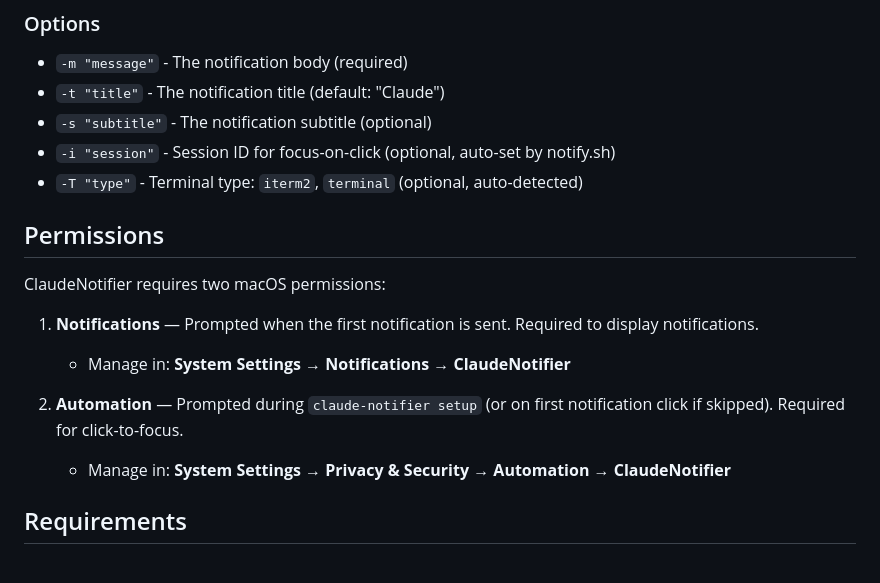
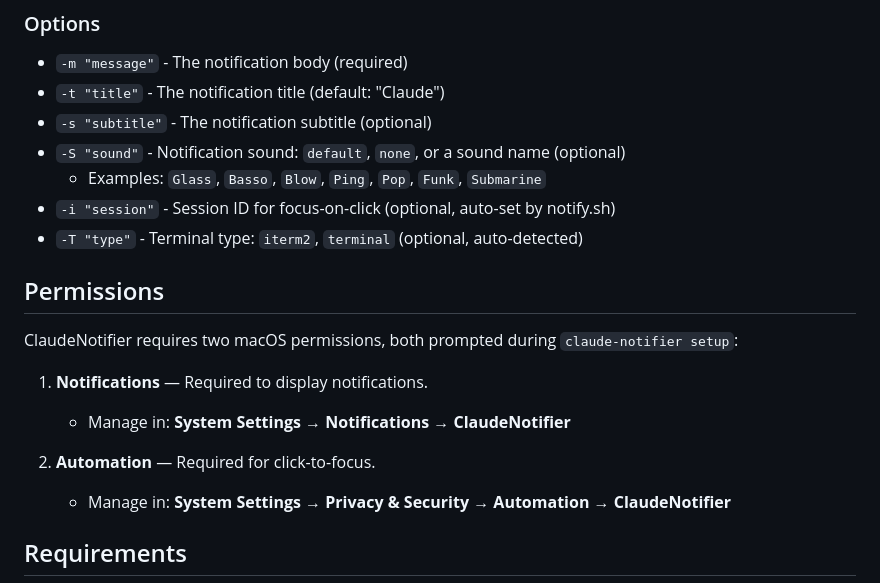
Before and after one commit to mlz11/ClaudeNotifier, a Markdown page: README.md, the part around the change. GitHub-like rendering.

Commit message:
docs: add sound option and update permissions section
- Document -S flag for customizable notification sounds
- Update permissions to reflect both are now prompted during setup

```diff
--- a/README.md
+++ b/README.md
@@ -83,17 +83,19 @@ claude-notifier -m "Message" -t "Title" -s "Subtitle"
 - `-m "message"` - The notification body (required)
 - `-t "title"` - The notification title (default: "Claude")
 - `-s "subtitle"` - The notification subtitle (optional)
+- `-S "sound"` - Notification sound: `default`, `none`, or a sound name (optional)
+  - Examples: `Glass`, `Basso`, `Blow`, `Ping`, `Pop`, `Funk`, `Submarine`
 - `-i "session"` - Session ID for focus-on-click (optional, auto-set by notify.sh)
 - `-T "type"` - Terminal type: `iterm2`, `terminal` (optional, auto-detected)
 
 ## Permissions
 
-ClaudeNotifier requires two macOS permissions:
+ClaudeNotifier requires two macOS permissions, both prompted during `claude-notifier setup`:
 
-1. **Notifications** — Prompted when the first notification is sent. Required to display notifications.
+1. **Notifications** — Required to display notifications.
    - Manage in: **System Settings → Notifications → ClaudeNotifier**
 
-2. **Automation** — Prompted during `claude-notifier setup` (or on first notification click if skipped). Required for click-to-focus.
+2. **Automation** — Required for click-to-focus.
    - Manage in: **System Settings → Privacy & Security → Automation → ClaudeNotifier**
 
 ## Requirements
```
